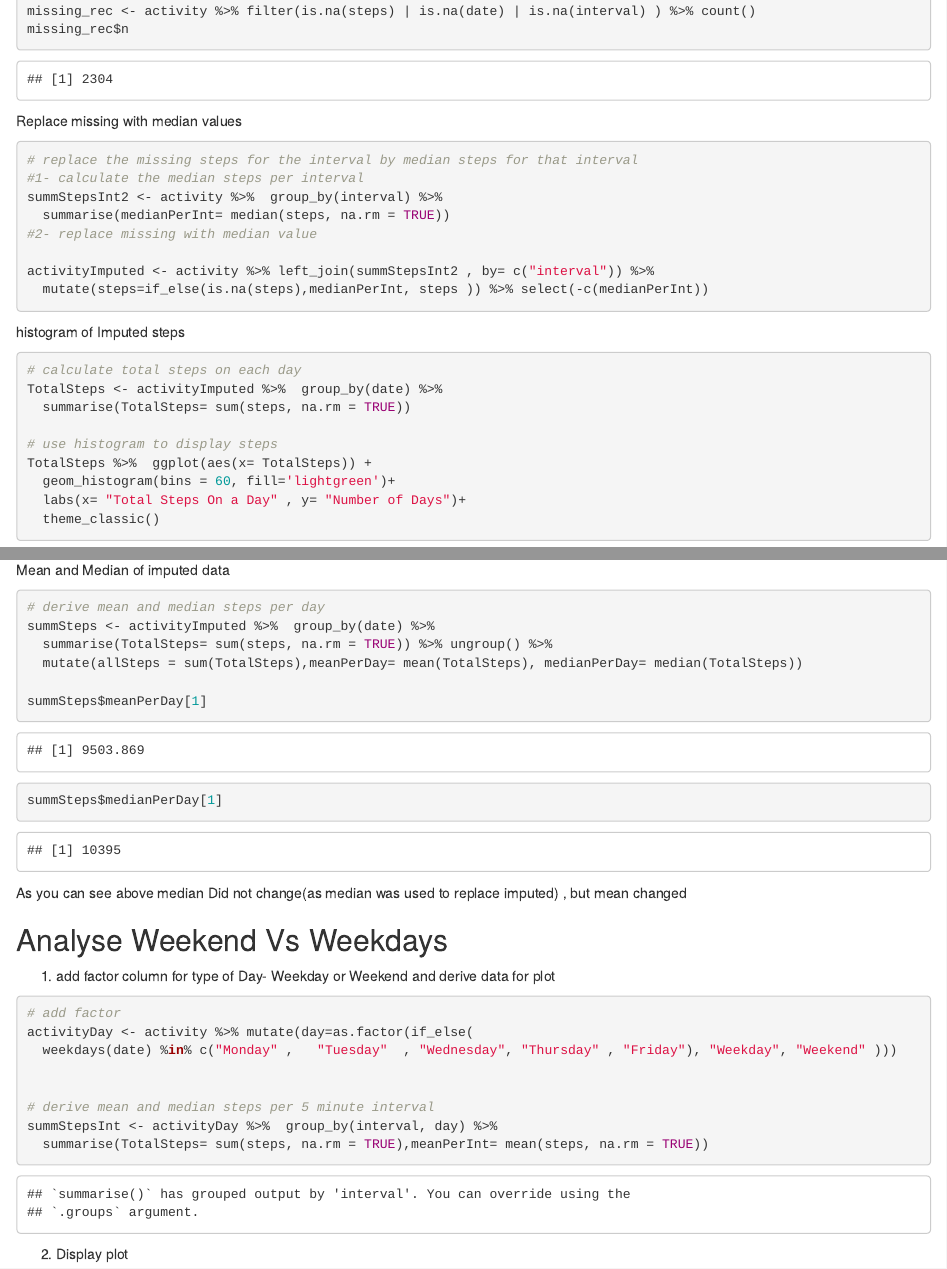
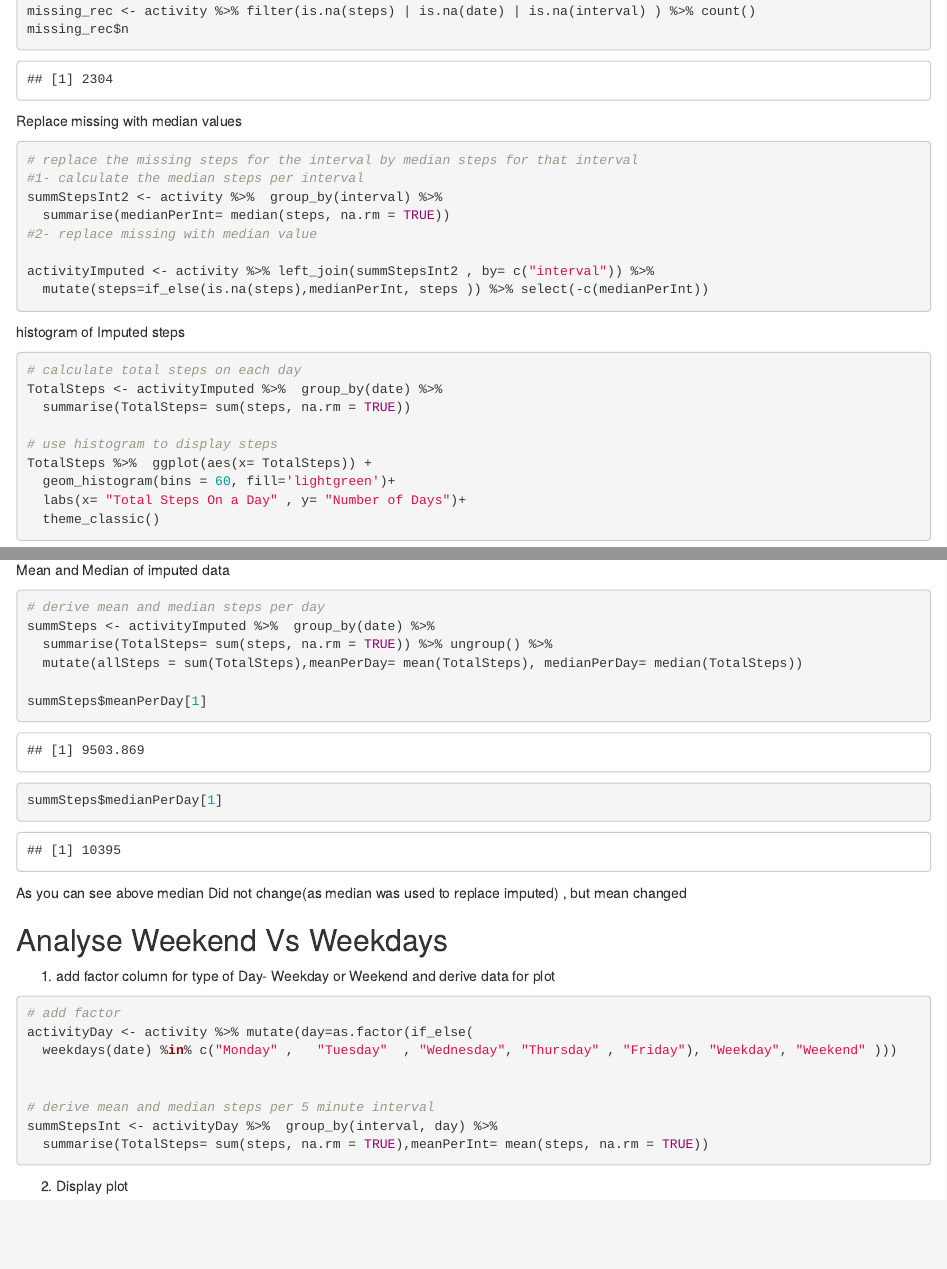
Before and after one commit to grewald/fitbit0anal, an R Markdown document (fitbit0anal.Rmd): the page in a window 1100 px wide, from 2850 px down, and a second part further down, joined at a grey line. Rendered offline with R 4.5, knitr and Pandoc, with nearby package versions.

Commit message:
message=FALSE

````diff
--- a/fitbit0anal.Rmd
+++ b/fitbit0anal.Rmd
@@ -126,7 +126,7 @@ missing_rec$n
 ```
 
 Replace missing with median values
-```{r}
+```{r, message=FALSE}
 # replace the missing steps for the interval by median steps for that interval
 #1- calculate the median steps per interval
 summStepsInt2 <- activity %>%  group_by(interval) %>%
@@ -152,7 +152,7 @@ TotalSteps %>%  ggplot(aes(x= TotalSteps)) +
 ```
 Mean and Median of imputed data
 
-```{r}
+```{r, message=FALSE}
 # derive mean and median steps per day
 summSteps <- activityImputed %>%  group_by(date) %>%
   summarise(TotalSteps= sum(steps, na.rm = TRUE)) %>% ungroup() %>%
@@ -167,7 +167,7 @@ summSteps$medianPerDay[1]
 ## Analyse Weekend Vs Weekdays
 
 1. add factor column for type of Day- Weekday or Weekend and derive data for plot
-```{r}
+```{r, message=FALSE}
 
 # add factor
 activityDay <- activity %>% mutate(day=as.factor(if_else(
````
Also changed, not shown: fitbit0anal.html.
